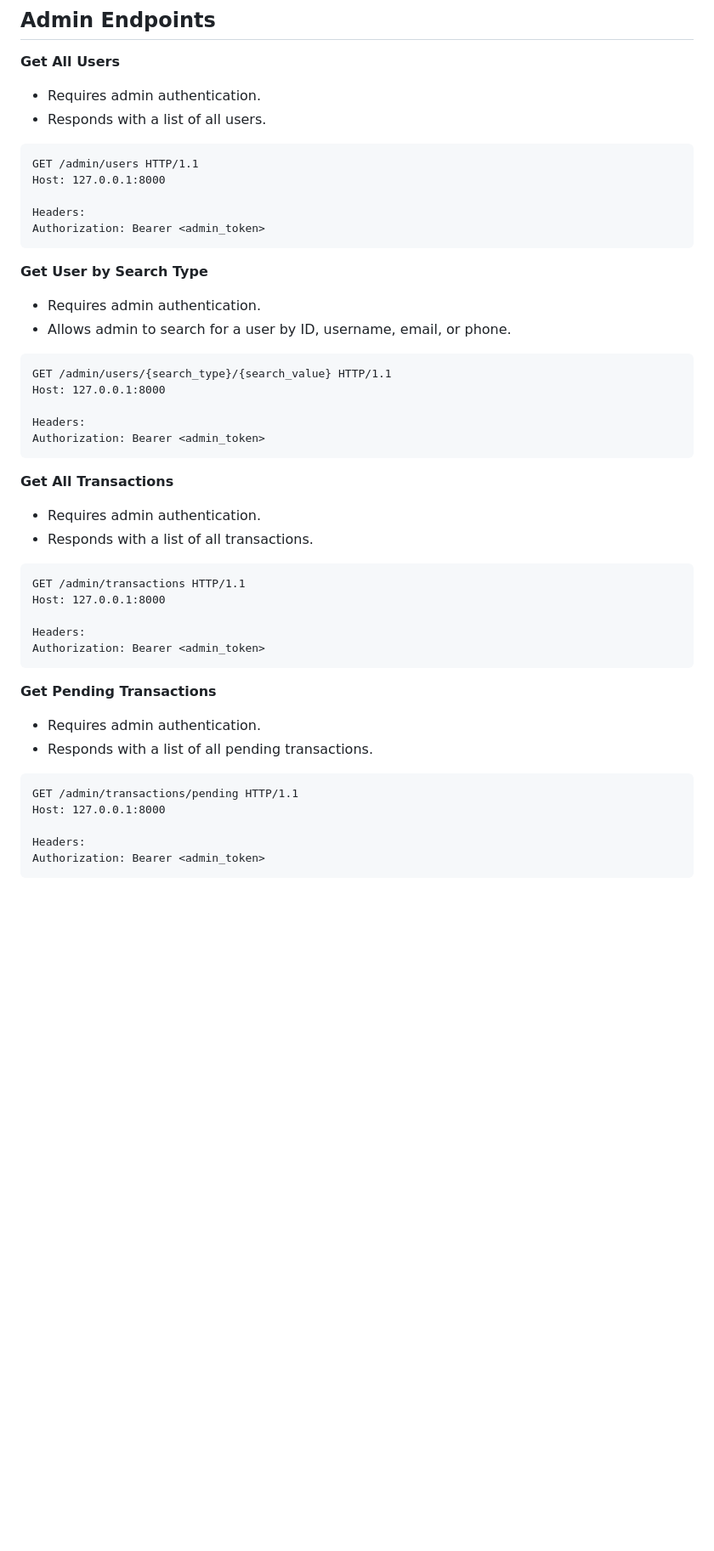
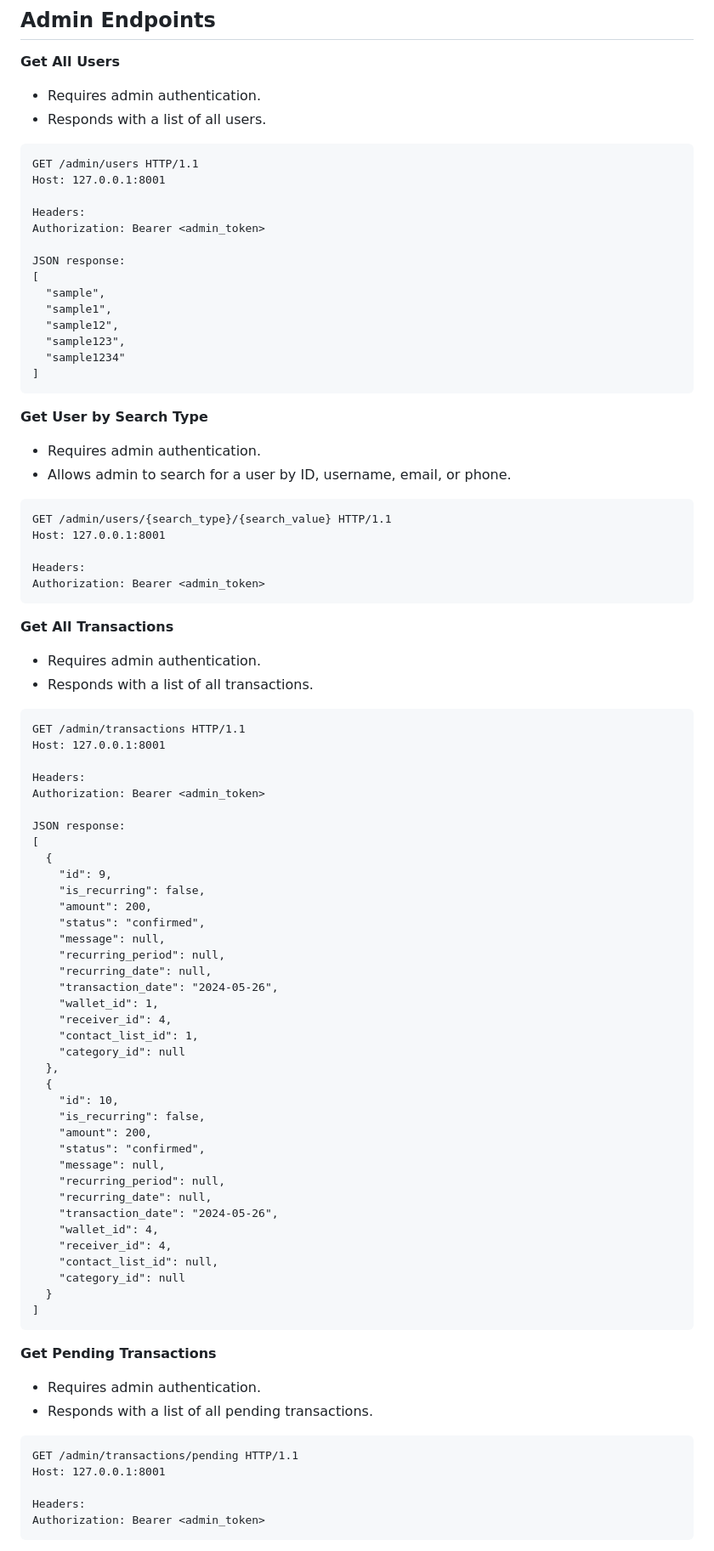
Before and after one commit to TA-OOP-TEAMWORK-PROJECT/Virtual-Wallet, a Markdown page: README.md, the part around one of its changes. Shown at 85% size. Rendered like a GitHub page; blank space fills up the shorter version.

````diff
--- a/README.md
+++ b/README.md
@@ -556,10 +656,19 @@ Authorization: Bearer <token>
 
 ```http
 GET /admin/users HTTP/1.1
-Host: 127.0.0.1:8000
+Host: 127.0.0.1:8001
 
 Headers:
 Authorization: Bearer <admin_token>
+
+JSON response:
+[
+  "sample",
+  "sample1",
+  "sample12",
+  "sample123",
+  "sample1234"
+]
 ```
 
 **Get User by Search Type**
@@ -569,7 +678,7 @@ Authorization: Bearer <admin_token>
 
 ```http
 GET /admin/users/{search_type}/{search_value} HTTP/1.1
-Host: 127.0.0.1:8000
+Host: 127.0.0.1:8001
 
 Headers:
 Authorization: Bearer <admin_token>
@@ -582,10 +691,42 @@ Authorization: Bearer <admin_token>
 
 ```http
 GET /admin/transactions HTTP/1.1
-Host: 127.0.0.1:8000
+Host: 127.0.0.1:8001
 
 Headers:
 Authorization: Bearer <admin_token>
+
+JSON response:
+[
+  {
+    "id": 9,
+    "is_recurring": false,
+    "amount": 200,
+    "status": "confirmed",
+    "message": null,
+    "recurring_period": null,
+    "recurring_date": null,
+    "transaction_date": "2024-05-26",
+    "wallet_id": 1,
+    "receiver_id": 4,
+    "contact_list_id": 1,
+    "category_id": null
+  },
+  {
+    "id": 10,
+    "is_recurring": false,
+    "amount": 200,
+    "status": "confirmed",
+    "message": null,
+    "recurring_period": null,
+    "recurring_date": null,
+    "transaction_date": "2024-05-26",
+    "wallet_id": 4,
+    "receiver_id": 4,
+    "contact_list_id": null,
+    "category_id": null
+  }
+]
 ```
 
 **Get Pending Transactions**
@@ -595,7 +736,7 @@ Authorization: Bearer <admin_token>
 
 ```http
 GET /admin/transactions/pending HTTP/1.1
-Host: 127.0.0.1:8000
+Host: 127.0.0.1:8001
 
 Headers:
 Authorization: Bearer <admin_token>
````
Also changed, not shown: other parts of README.md (+166 -63 lines).
